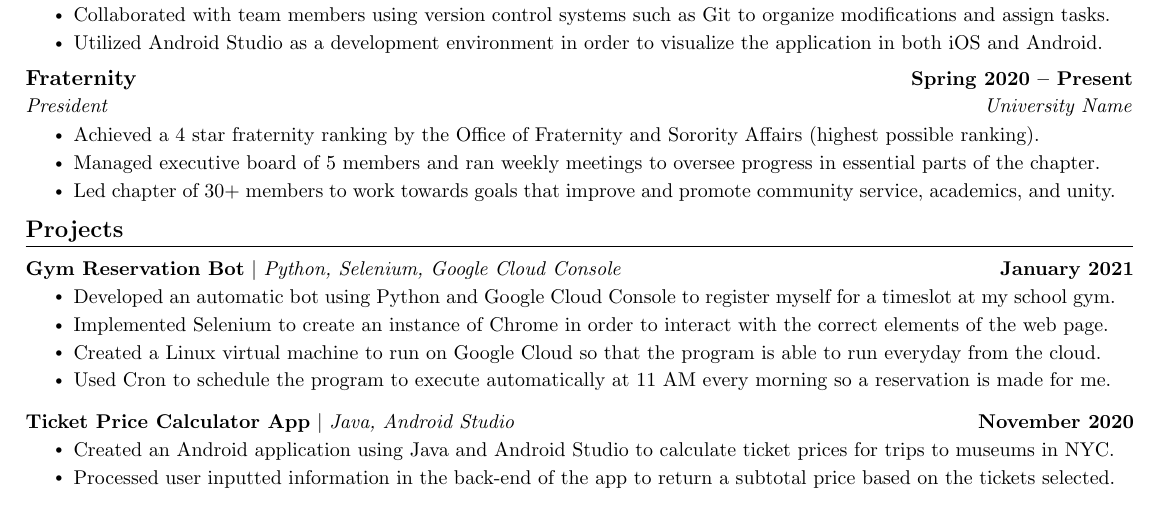
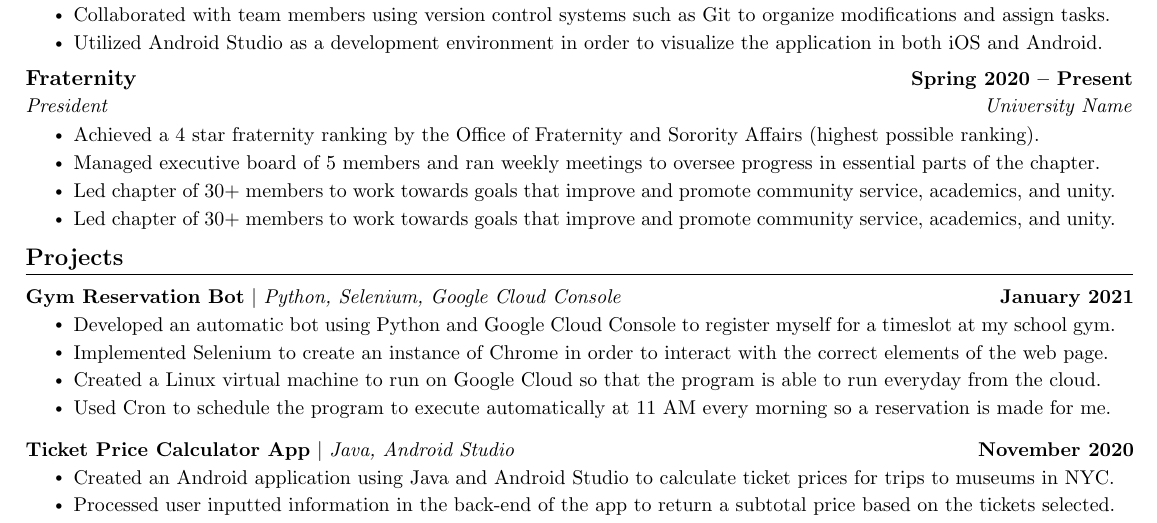
Before and after one commit to kr-aashish/resume, a LaTeX document (aashish_kumar.tex): part of the page, cut so that both start at the same text. Compiled offline with pdfLaTeX.

Commit message:
Updates from Overleaf

```diff
--- a/aashish_kumar.tex
+++ b/aashish_kumar.tex
@@ -48,7 +48,7 @@
 \addtolength{\evensidemargin}{-0.5in}
 \addtolength{\textwidth}{1.19in}
 \addtolength{\topmargin}{-.7in}
-\addtolength{\textheight}{1.4in}
+\addtolength{\textheight}{1.5in}
 
 \urlstyle{same}
 
@@ -184,6 +184,7 @@
         \resumeItem{Achieved a 4 star fraternity ranking by the Office of Fraternity and Sorority Affairs (highest possible ranking).}
         \resumeItem{Managed executive board of 5 members and ran weekly meetings to oversee progress in essential parts of the chapter.}
         \resumeItem{Led chapter of 30+ members to work towards goals that improve and promote community service, academics, and unity.}
+        \resumeItem{Led chapter of 30+ members to work towards goals that improve and promote community service, academics, and unity.}
     \resumeItemListEnd
 
   \resumeSubHeadingListEnd
```
